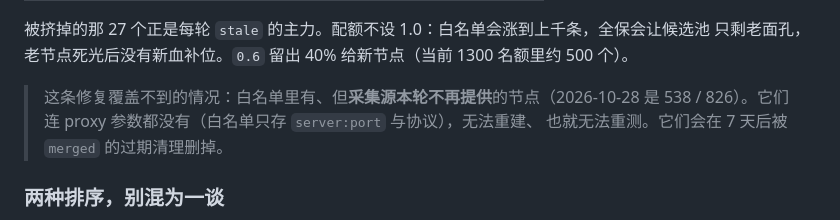
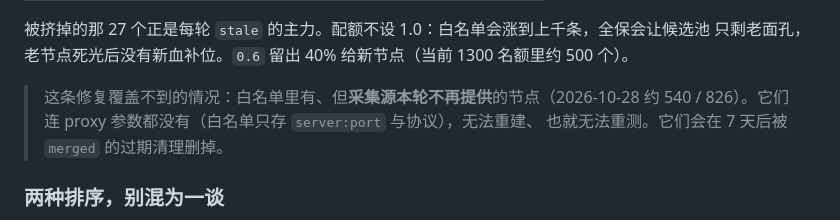
Before and after one commit to WangMCweijia/datiya-sub, a Markdown page: README.md, the part around the change. GitHub-like rendering.

Commit message:
docs: 修正「采集源不再提供」的节点数口径（约 540 / 826）

```diff
--- a/README.md
+++ b/README.md
@@ -164,8 +164,8 @@ ss 158 / hysteria2 148`，而候选池 1000 个名额的构成是 `vless 725 + h
 被挤掉的那 27 个正是每轮 `stale` 的主力。配额不设 1.0：白名单会涨到上千条，全保会让候选池
 只剩老面孔，老节点死光后没有新血补位。`0.6` 留出 40% 给新节点（当前 1300 名额里约 500 个）。
 
-> 这条修复覆盖不到的情况：白名单里有、但**采集源本轮不再提供**的节点（2026-10-28 是
-> 538 / 826）。它们连 proxy 参数都没有（白名单只存 `server:port` 与协议），无法重建、
+> 这条修复覆盖不到的情况：白名单里有、但**采集源本轮不再提供**的节点（2026-10-28 约
+> 540 / 826）。它们连 proxy 参数都没有（白名单只存 `server:port` 与协议），无法重建、
 > 也就无法重测。它们会在 7 天后被 `merged` 的过期清理删掉。
 
 ### 两种排序，别混为一谈
```
